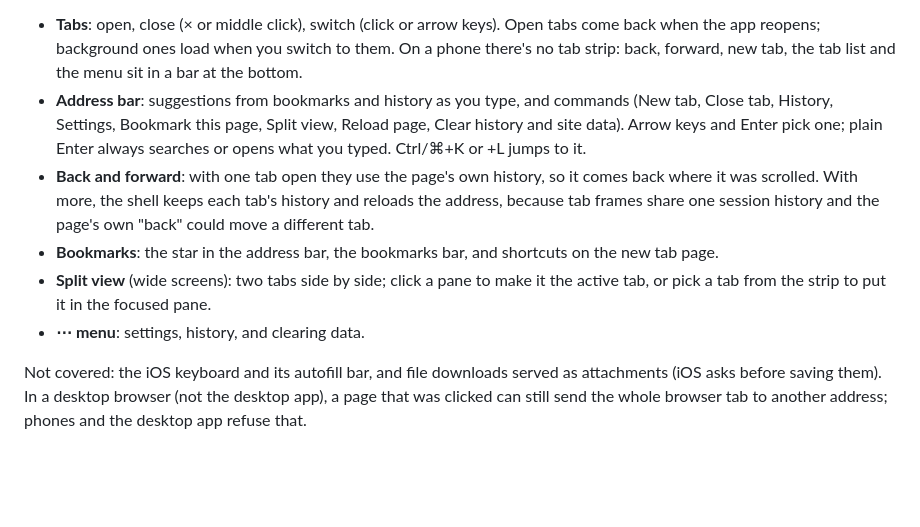
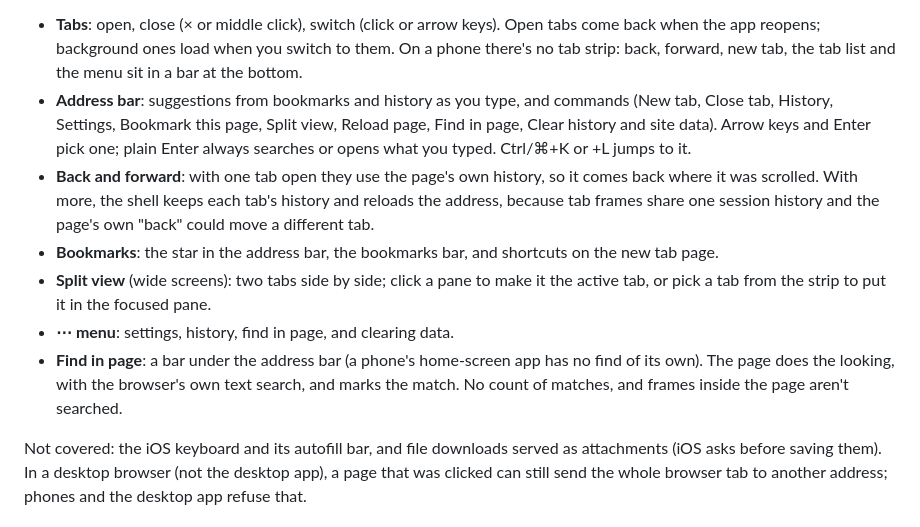
Before and after one commit to Script-Java/Browser, a Markdown page: README.md, the part around one of its changes. GitHub-like rendering; blank space fills up the shorter version.

```diff
--- a/README.md
+++ b/README.md
@@ -238,11 +245,12 @@ Most of this lives in `app/src/client/page.js` (`noPopups`). It runs inside ever
 The shell's only outbound link is the desktop app's installer, offered on the new tab page to Windows browsers (it downloads from this repo's GitHub Releases, directly rather than through the proxy). It draws its own browser chrome, because standalone mode has none:
 
 - **Tabs**: open, close (× or middle click), switch (click or arrow keys). Open tabs come back when the app reopens; background ones load when you switch to them. On a phone there's no tab strip: back, forward, new tab, the tab list and the menu sit in a bar at the bottom.
-- **Address bar**: suggestions from bookmarks and history as you type, and commands (New tab, Close tab, History, Settings, Bookmark this page, Split view, Reload page, Clear history and site data). Arrow keys and Enter pick one; plain Enter always searches or opens what you typed. Ctrl/⌘+K or +L jumps to it.
+- **Address bar**: suggestions from bookmarks and history as you type, and commands (New tab, Close tab, History, Settings, Bookmark this page, Split view, Reload page, Find in page, Clear history and site data). Arrow keys and Enter pick one; plain Enter always searches or opens what you typed. Ctrl/⌘+K or +L jumps to it.
 - **Back and forward**: with one tab open they use the page's own history, so it comes back where it was scrolled. With more, the shell keeps each tab's history and reloads the address, because tab frames share one session history and the page's own "back" could move a different tab.
 - **Bookmarks**: the star in the address bar, the bookmarks bar, and shortcuts on the new tab page.
 - **Split view** (wide screens): two tabs side by side; click a pane to make it the active tab, or pick a tab from the strip to put it in the focused pane.
-- **⋯ menu**: settings, history, and clearing data.
+- **⋯ menu**: settings, history, find in page, and clearing data.
+- **Find in page**: a bar under the address bar (a phone's home-screen app has no find of its own). The page does the looking, with the browser's own text search, and marks the match. No count of matches, and frames inside the page aren't searched.
 
 Not covered: the iOS keyboard and its autofill bar, and file downloads served as attachments (iOS asks before saving them). In a desktop browser (not the desktop app), a page that was clicked can still send the whole browser tab to another address; phones and the desktop app refuse that.
 
```
Also changed, not shown: other parts of README.md (+10 -3 lines), SECURITY-GAPS.md (+4 -4 lines).
